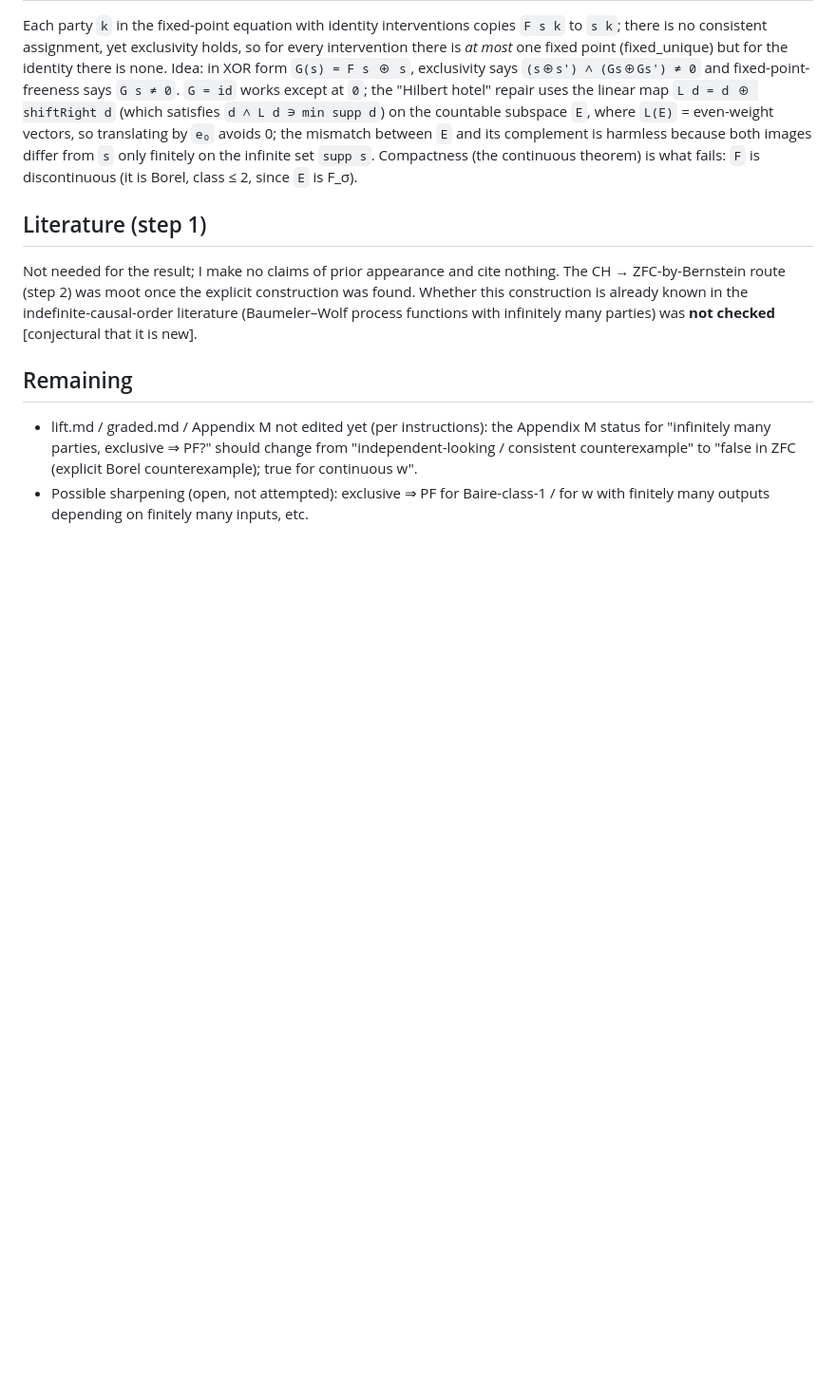
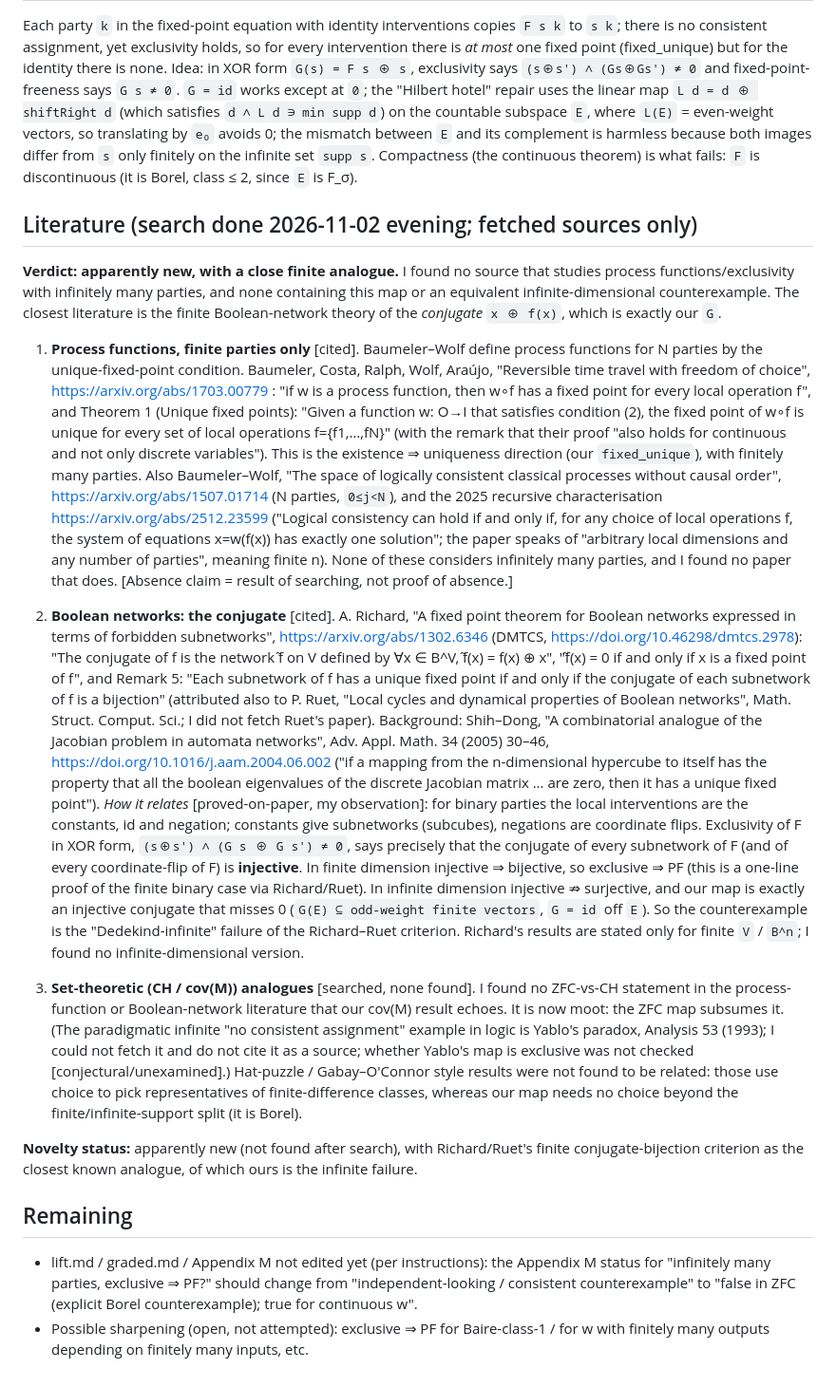
Before and after one commit to drewarrowood/process-function-unitary-lift, a Markdown page: paper/notes/2026-11-03-zfc-infinite-parties.md, the part around the change. Shown at 95% size. Rendered like a GitHub page; blank space fills up the shorter version.

Commit message:
Note: literature section for ZFC infinite-party counterexample (Richard/Ruet conjugate analogue)

```diff
--- a/paper/notes/2026-11-03-zfc-infinite-parties.md
+++ b/paper/notes/2026-11-03-zfc-infinite-parties.md
@@ -40,12 +40,62 @@ mismatch between `E` and its complement is harmless because both images differ f
 finitely on the infinite set `supp s`. Compactness (the continuous theorem) is what fails: `F` is
 discontinuous (it is Borel, class ≤ 2, since `E` is F_σ).
 
-## Literature (step 1)
-Not needed for the result; I make no claims of prior appearance and cite nothing. The CH →
-ZFC-by-Bernstein route (step 2) was moot once the explicit construction was found. Whether this
-construction is already known in the indefinite-causal-order literature
-(Baumeler–Wolf process functions with infinitely many parties) was **not checked** [conjectural
-that it is new].
+## Literature (search done 2026-11-02 evening; fetched sources only)
+
+**Verdict: apparently new, with a close finite analogue.** I found no source that studies process
+functions/exclusivity with infinitely many parties, and none containing this map or an equivalent
+infinite-dimensional counterexample. The closest literature is the finite Boolean-network theory
+of the *conjugate* `x ⊕ f(x)`, which is exactly our `G`.
+
+1. **Process functions, finite parties only** [cited]. Baumeler–Wolf define process functions for
+   N parties by the unique-fixed-point condition. Baumeler, Costa, Ralph, Wolf, Araújo,
+   "Reversible time travel with freedom of choice", https://arxiv.org/abs/1703.00779 :
+   "if w is a process function, then w∘f has a fixed point for every local operation f", and
+   Theorem 1 (Unique fixed points): "Given a function w: O→I that satisfies condition (2), the fixed
+   point of w∘f is unique for every set of local operations f={f1,…,fN}" (with the remark that
+   their proof "also holds for continuous and not only discrete variables"). This is the
+   existence ⇒ uniqueness direction (our `fixed_unique`), with finitely many parties. Also
+   Baumeler–Wolf, "The space of logically consistent classical processes without causal order",
+   https://arxiv.org/abs/1507.01714 (N parties, `0≤j<N`), and the 2025 recursive
+   characterisation https://arxiv.org/abs/2512.23599 ("Logical consistency can hold if and only
+   if, for any choice of local operations f, the system of equations x=w(f(x)) has exactly one
+   solution"; the paper speaks of "arbitrary local dimensions and any number of parties", meaning
+   finite n). None of these considers infinitely many parties, and I found no paper that does.
+   [Absence claim = result of searching, not proof of absence.]
+
+2. **Boolean networks: the conjugate** [cited]. A. Richard, "A fixed point theorem for Boolean
+   networks expressed in terms of forbidden subnetworks", https://arxiv.org/abs/1302.6346
+   (DMTCS, https://doi.org/10.46298/dmtcs.2978): "The conjugate of f is the network f̃ on V
+   defined by ∀x ∈ B^V, f̃(x) = f(x) ⊕ x", "f̃(x) = 0 if and only if x is a fixed point of f", and
+   Remark 5: "Each subnetwork of f has a unique fixed point if and only if the conjugate of each
+   subnetwork of f is a bijection" (attributed also to P. Ruet, "Local cycles and dynamical
+   properties of Boolean networks", Math. Struct. Comput. Sci.; I did not fetch Ruet's paper).
+   Background: Shih–Dong, "A combinatorial analogue of the Jacobian problem in automata networks",
+   Adv. Appl. Math. 34 (2005) 30–46, https://doi.org/10.1016/j.aam.2004.06.002 ("if a mapping
+   from the n-dimensional hypercube to itself has the property that all the boolean eigenvalues of
+   the discrete Jacobian matrix … are zero, then it has a unique fixed point").
+   *How it relates* [proved-on-paper, my observation]: for binary parties the local interventions
+   are the constants, id and negation; constants give subnetworks (subcubes), negations are
+   coordinate flips. Exclusivity of F in XOR form, `(s⊕s') ∧ (G s ⊕ G s') ≠ 0`, says precisely
+   that the conjugate of every subnetwork of F (and of every coordinate-flip of F) is
+   **injective**. In finite dimension injective ⇒ bijective, so exclusive ⇒ PF (this is a
+   one-line proof of the finite binary case via Richard/Ruet). In infinite dimension
+   injective ⇏ surjective, and our map is exactly an injective conjugate that misses 0
+   (`G(E) ⊆ odd-weight finite vectors`, `G = id` off `E`). So the counterexample is the
+   "Dedekind-infinite" failure of the Richard–Ruet criterion. Richard's results are stated only
+   for finite `V` / `B^n`; I found no infinite-dimensional version.
+
+3. **Set-theoretic (CH / cov(M)) analogues** [searched, none found]. I found no ZFC-vs-CH
+   statement in the process-function or Boolean-network literature that our cov(M) result echoes.
+   It is now moot: the ZFC map subsumes it. (The paradigmatic infinite "no consistent assignment"
+   example in logic is Yablo's paradox, Analysis 53 (1993); I could not fetch it and do not cite
+   it as a source; whether Yablo's map is exclusive was not checked [conjectural/unexamined].)
+   Hat-puzzle / Gabay–O'Connor style results were not found to be related: those use choice to
+   pick representatives of finite-difference classes, whereas our map needs no choice beyond
+   the finite/infinite-support split (it is Borel).
+
+**Novelty status:** apparently new (not found after search), with Richard/Ruet's finite
+conjugate-bijection criterion as the closest known analogue, of which ours is the infinite failure.
 
 ## Remaining
 - lift.md / graded.md / Appendix M not edited yet (per instructions): the Appendix M status for
```
